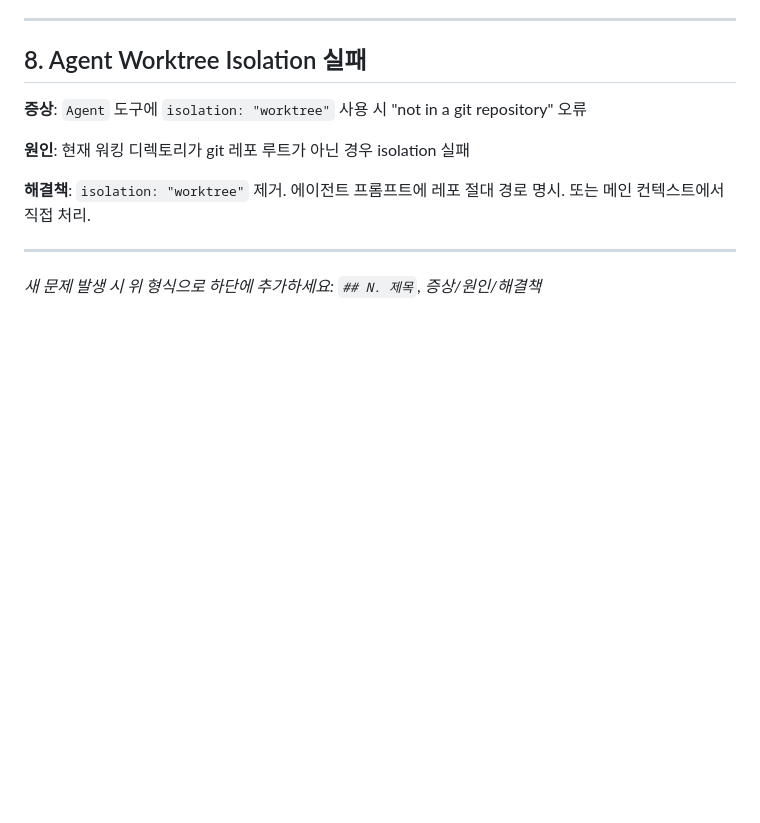
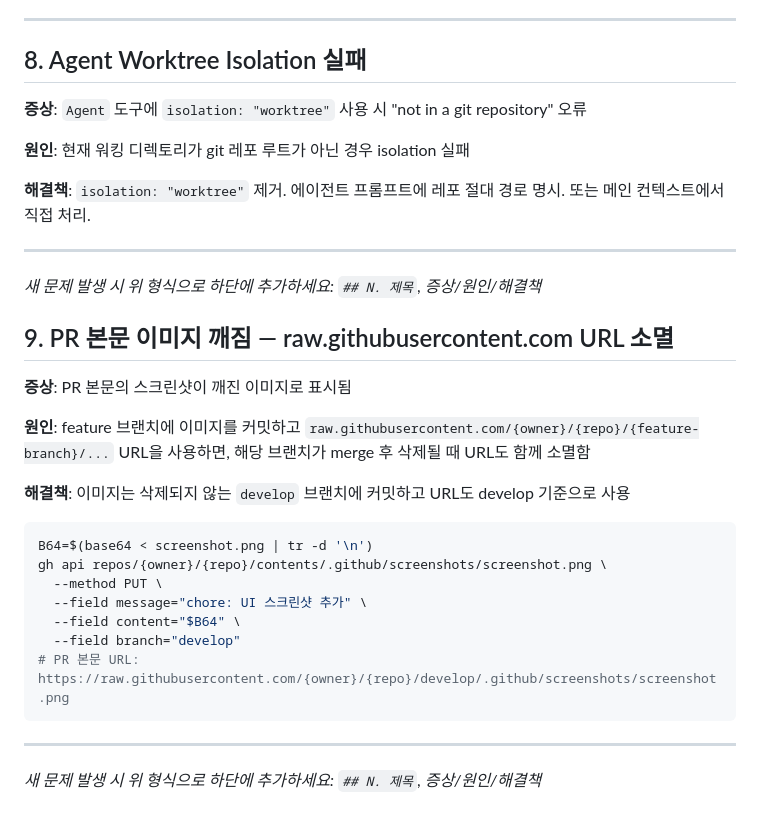
Before and after one commit to tomchaccom/Clearn, a Markdown page: docs/TROUBLESHOOTING.md, the part around the change. Rendered like a GitHub page; blank space fills up the shorter version.

Commit message:
docs(troubleshooting): PR 이미지 깨짐 — feature 브랜치 raw URL 소멸 패턴 추가

````diff
--- a/docs/TROUBLESHOOTING.md
+++ b/docs/TROUBLESHOOTING.md
@@ -125,3 +125,24 @@ node --check src/main/파일명.js   # 오류 파일 직접 확인 후 수정
 ---
 
 *새 문제 발생 시 위 형식으로 하단에 추가하세요: `## N. 제목`, 증상/원인/해결책*
+
+## 9. PR 본문 이미지 깨짐 — raw.githubusercontent.com URL 소멸
+
+**증상**: PR 본문의 스크린샷이 깨진 이미지로 표시됨
+
+**원인**: feature 브랜치에 이미지를 커밋하고 `raw.githubusercontent.com/{owner}/{repo}/{feature-branch}/...` URL을 사용하면, 해당 브랜치가 merge 후 삭제될 때 URL도 함께 소멸함
+
+**해결책**: 이미지는 삭제되지 않는 `develop` 브랜치에 커밋하고 URL도 develop 기준으로 사용
+```bash
+B64=$(base64 < screenshot.png | tr -d '\n')
+gh api repos/{owner}/{repo}/contents/.github/screenshots/screenshot.png \
+  --method PUT \
+  --field message="chore: UI 스크린샷 추가" \
+  --field content="$B64" \
+  --field branch="develop"
+# PR 본문 URL: https://raw.githubusercontent.com/{owner}/{repo}/develop/.github/screenshots/screenshot.png
+```
+
+---
+
+*새 문제 발생 시 위 형식으로 하단에 추가하세요: `## N. 제목`, 증상/원인/해결책*
````
